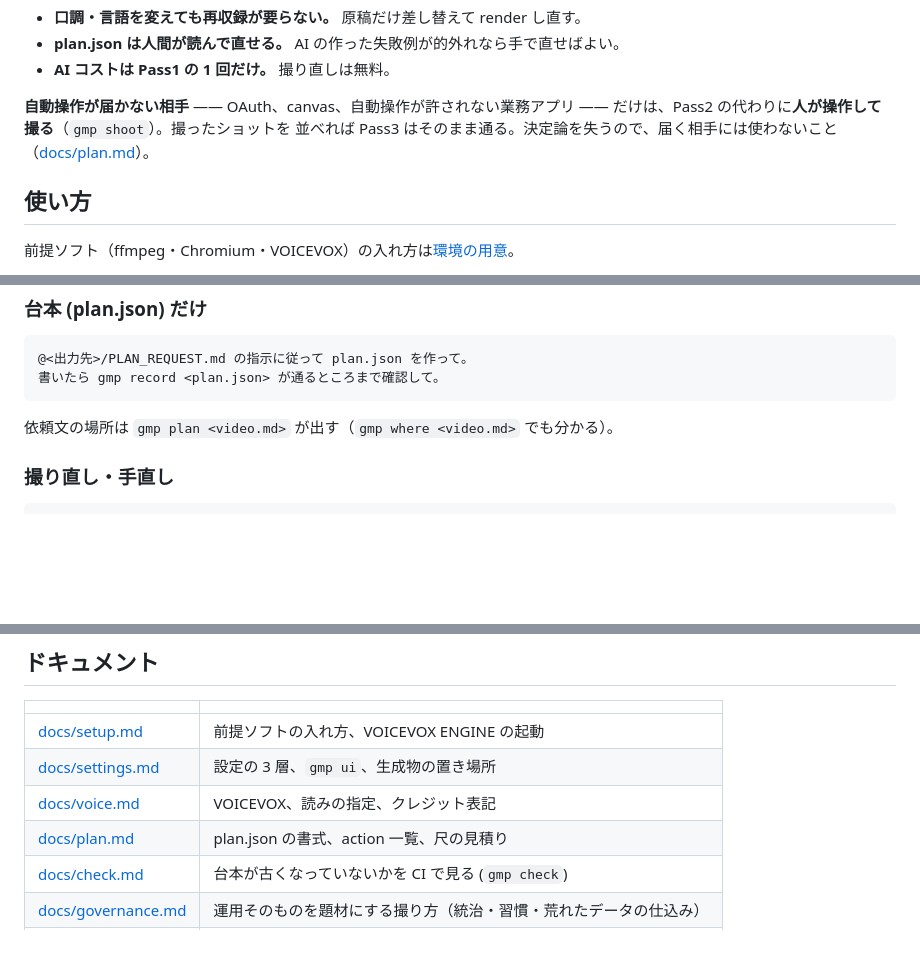
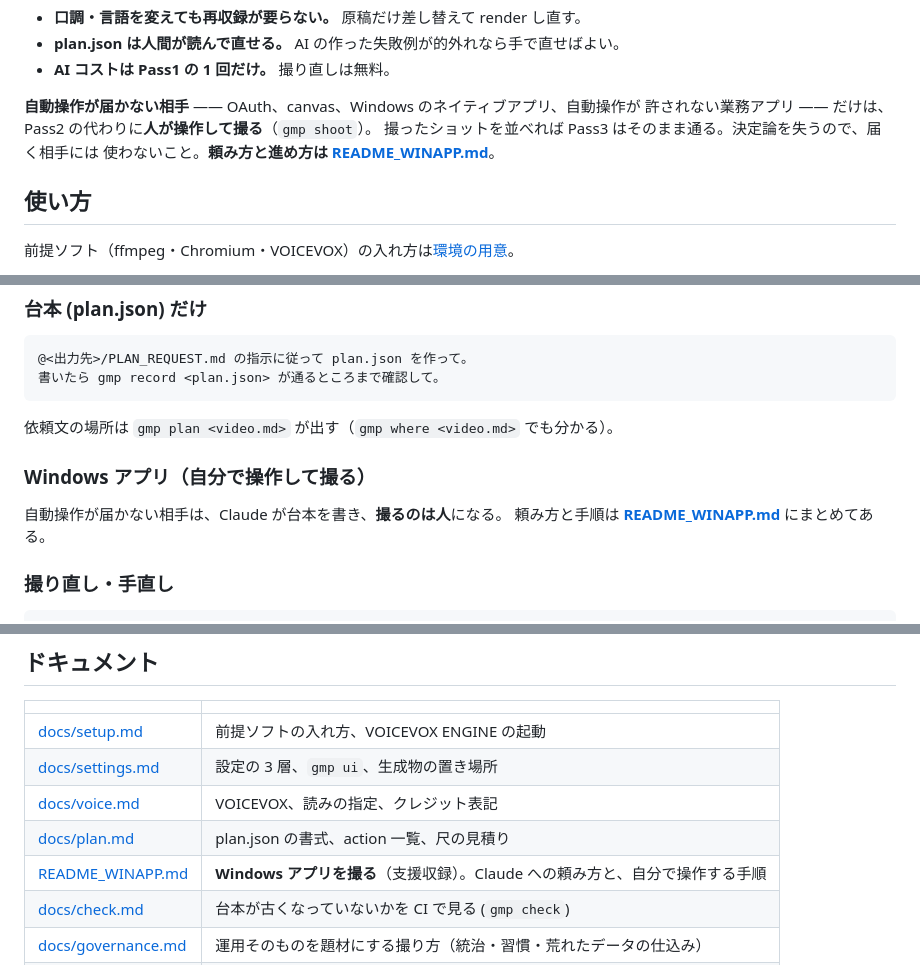
Before and after one commit to lancard-aikawa/GhostMoviePlay, a Markdown page: README.md, 3 parts joined by grey strips. Rendered like a GitHub page; blank space fills up the shorter version.

````diff
--- a/README.md
+++ b/README.md
@@ -28,10 +28,10 @@ Pass3  gmp render   AI なし   字幕焼き込み・音声 mix → mp4
 - **plan.json は人間が読んで直せる。** AI の作った失敗例が的外れなら手で直せばよい。
 - **AI コストは Pass1 の 1 回だけ。** 撮り直しは無料。
 
-**自動操作が届かない相手** —— OAuth、canvas、自動操作が許されない業務アプリ ——
-だけは、Pass2 の代わりに**人が操作して撮る**（`gmp shoot`）。撮ったショットを
-並べれば Pass3 はそのまま通る。決定論を失うので、届く相手には使わないこと
-（[docs/plan.md](docs/plan.md#自動操作が届かない相手を撮る支援収録)）。
+**自動操作が届かない相手** —— OAuth、canvas、Windows のネイティブアプリ、自動操作が
+許されない業務アプリ —— だけは、Pass2 の代わりに**人が操作して撮る**（`gmp shoot`）。
+撮ったショットを並べれば Pass3 はそのまま通る。決定論を失うので、届く相手には
+使わないこと。**頼み方と進め方は [README_WINAPP.md](README_WINAPP.md)**。
 
 ## 使い方
 
@@ -183,6 +183,11 @@ scenes は「失敗例 → 何が悪かったか → 正解ルート」の 3 幕
 
 依頼文の場所は `gmp plan <video.md>` が出す（`gmp where <video.md>` でも分かる）。
 
+### Windows アプリ（自分で操作して撮る）
+
+自動操作が届かない相手は、Claude が台本を書き、**撮るのは人**になる。
+頼み方と手順は **[README_WINAPP.md](README_WINAPP.md)** にまとめてある。
+
 ### 撮り直し・手直し
 
 ```
@@ -245,6 +250,7 @@ gmp.toml の voice.dict に読みを足して。
 | [docs/settings.md](docs/settings.md) | 設定の 3 層、`gmp ui`、生成物の置き場所 |
 | [docs/voice.md](docs/voice.md) | VOICEVOX、読みの指定、クレジット表記 |
 | [docs/plan.md](docs/plan.md) | plan.json の書式、action 一覧、尺の見積り |
+| [README_WINAPP.md](README_WINAPP.md) | **Windows アプリを撮る**（支援収録）。Claude への頼み方と、自分で操作する手順 |
 | [docs/check.md](docs/check.md) | 台本が古くなっていないかを CI で見る (`gmp check`) |
 | [docs/governance.md](docs/governance.md) | 運用そのものを題材にする撮り方（統治・習慣・荒れたデータの仕込み） |
 | [docs/internals.md](docs/internals.md) | 実装メモ（なぜこの実装なのか） |
````
Also changed, not shown: README_WINAPP.md (added, +179 -0 lines).
